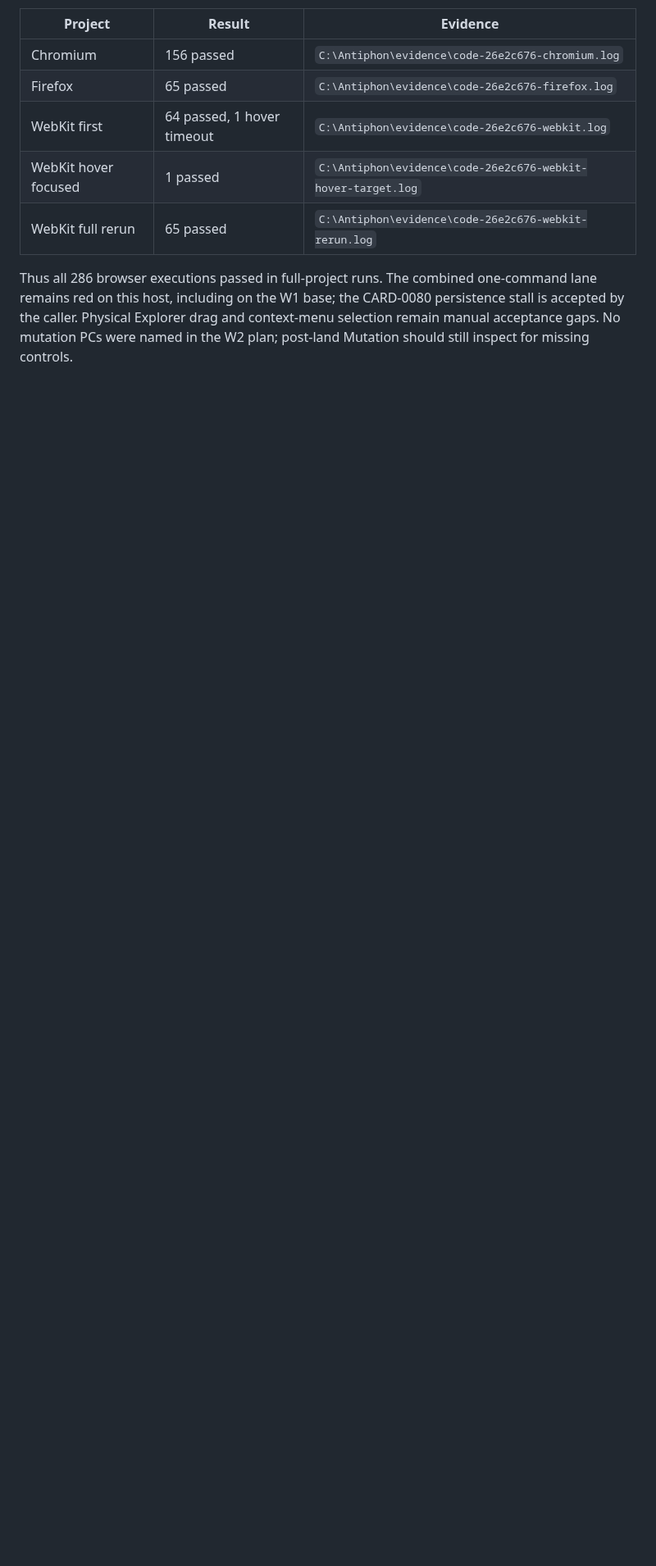
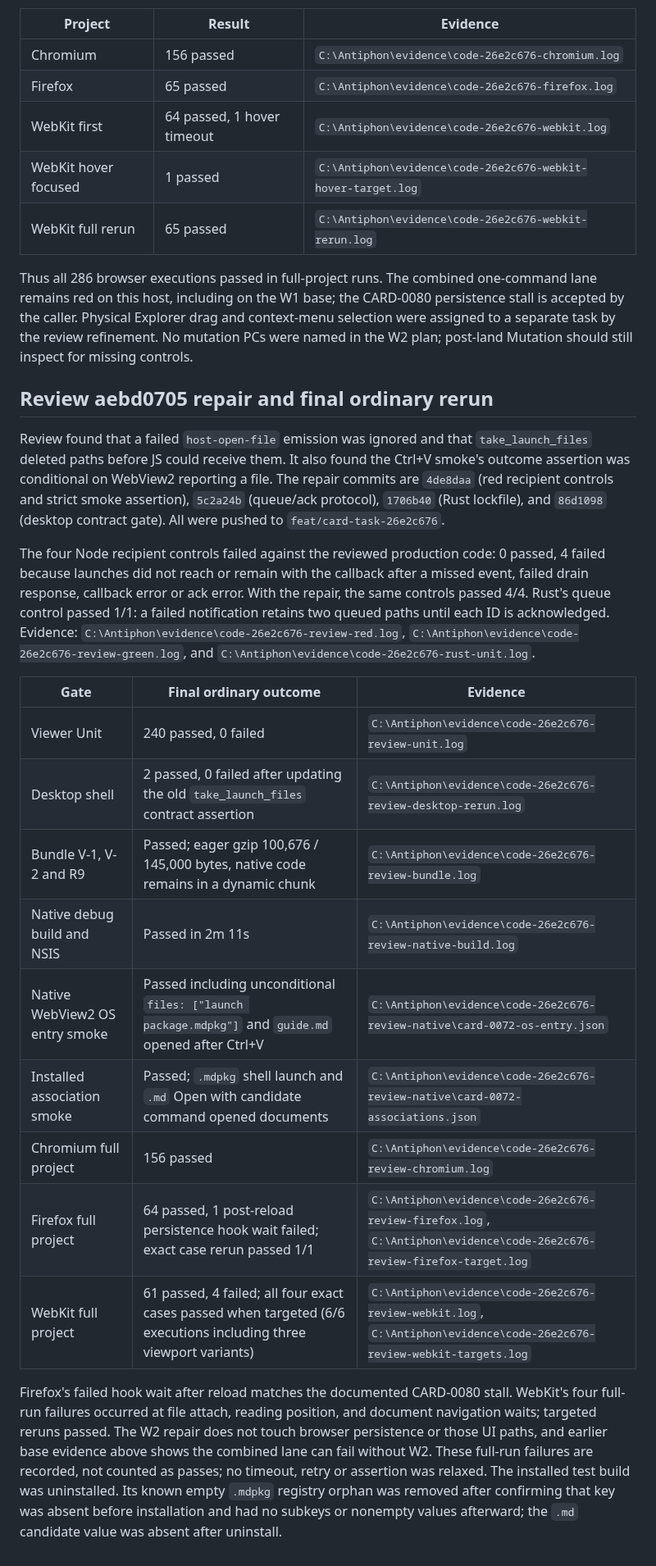
Before and after one commit to michal-ciechan/markdown-package, a Markdown page: docs/investigations/2026-09-24-card-0072-w2-os-entry.md, the part around one of its changes. Shown at 82% size. Drawn GitHub-style; blank space fills up the shorter version.

Commit message:
Record review repairs and final W2 verification outcomes

```diff
--- a/docs/investigations/2026-09-24-card-0072-w2-os-entry.md
+++ b/docs/investigations/2026-09-24-card-0072-w2-os-entry.md
@@ -106,6 +111,48 @@ Playwright project was run in full on W2:
 Thus all 286 browser executions passed in full-project runs. The combined
 one-command lane remains red on this host, including on the W1 base; the
 CARD-0080 persistence stall is accepted by the caller. Physical Explorer drag
-and context-menu selection remain manual acceptance gaps. No mutation PCs
-were named in the W2 plan;
+and context-menu selection were assigned to a separate task by the review
+refinement. No mutation PCs were named in the W2 plan;
 post-land Mutation should still inspect for missing controls.
+
+## Review aebd0705 repair and final ordinary rerun
+
+Review found that a failed `host-open-file` emission was ignored and that
+`take_launch_files` deleted paths before JS could receive them. It also found
+the Ctrl+V smoke's outcome assertion was conditional on WebView2 reporting a
+file. The repair commits are `4de8daa` (red recipient controls and strict
+smoke assertion), `5c2a24b` (queue/ack protocol), `1706b40` (Rust lockfile),
+and `86d1098` (desktop contract gate). All were pushed to
+`feat/card-task-26e2c676`.
+
+The four Node recipient controls failed against the reviewed production code:
+0 passed, 4 failed because launches did not reach or remain with the callback
+after a missed event, failed drain response, callback error or ack error.
+With the repair, the same controls passed 4/4. Rust's queue control passed 1/1:
+a failed notification retains two queued paths until each ID is acknowledged.
+Evidence: `C:\Antiphon\evidence\code-26e2c676-review-red.log`,
+`C:\Antiphon\evidence\code-26e2c676-review-green.log`, and
+`C:\Antiphon\evidence\code-26e2c676-rust-unit.log`.
+
+| Gate | Final ordinary outcome | Evidence |
+| --- | --- | --- |
+| Viewer Unit | 240 passed, 0 failed | `C:\Antiphon\evidence\code-26e2c676-review-unit.log` |
+| Desktop shell | 2 passed, 0 failed after updating the old `take_launch_files` contract assertion | `C:\Antiphon\evidence\code-26e2c676-review-desktop-rerun.log` |
+| Bundle V-1, V-2 and R9 | Passed; eager gzip 100,676 / 145,000 bytes, native code remains in a dynamic chunk | `C:\Antiphon\evidence\code-26e2c676-review-bundle.log` |
+| Native debug build and NSIS | Passed in 2m 11s | `C:\Antiphon\evidence\code-26e2c676-review-native-build.log` |
+| Native WebView2 OS entry smoke | Passed including unconditional `files: ["launch package.mdpkg"]` and `guide.md` opened after Ctrl+V | `C:\Antiphon\evidence\code-26e2c676-review-native\card-0072-os-entry.json` |
+| Installed association smoke | Passed; `.mdpkg` shell launch and `.md` Open with candidate command opened documents | `C:\Antiphon\evidence\code-26e2c676-review-native\card-0072-associations.json` |
+| Chromium full project | 156 passed | `C:\Antiphon\evidence\code-26e2c676-review-chromium.log` |
+| Firefox full project | 64 passed, 1 post-reload persistence hook wait failed; exact case rerun passed 1/1 | `C:\Antiphon\evidence\code-26e2c676-review-firefox.log`, `C:\Antiphon\evidence\code-26e2c676-review-firefox-target.log` |
+| WebKit full project | 61 passed, 4 failed; all four exact cases passed when targeted (6/6 executions including three viewport variants) | `C:\Antiphon\evidence\code-26e2c676-review-webkit.log`, `C:\Antiphon\evidence\code-26e2c676-review-webkit-targets.log` |
+
+Firefox's failed hook wait after reload matches the documented CARD-0080
+stall. WebKit's four full-run failures occurred at file attach, reading
+position, and document navigation waits; targeted reruns passed. The W2
+repair does not touch browser persistence or those UI paths, and earlier base
+evidence above shows the combined lane can fail without W2. These full-run
+failures are recorded, not counted as passes; no timeout, retry or assertion
+was relaxed. The installed test build was uninstalled. Its known empty
+`.mdpkg` registry orphan was removed after confirming that key was absent
+before installation and had no subkeys or nonempty values afterward; the
+`.md` candidate value was absent after uninstall.
```
Also changed, not shown: other parts of docs/investigations/2026-09-24-card-0072-w2-os-entry.md (+7 -2 lines).
